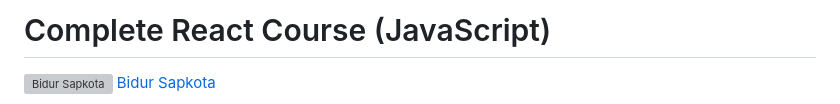
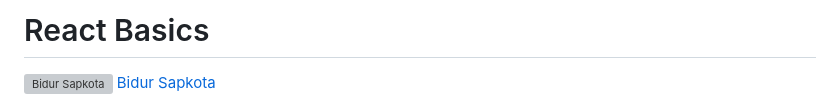
Before and after one commit to bidursapkota00/web-application-programming-bct, a Markdown page: React.md, the part around the change. Rendered like a GitHub page; grey boxes are pictures that could not be loaded.

Commit message:
title changed

```diff
--- a/React.md
+++ b/React.md
@@ -1,4 +1,4 @@
-# Complete React Course (JavaScript)
+# React Basics
 
 ![Bidur Sapkota](https://www.bidursapkota.com.np/_next/image?url=%2Fimages%2Fprofile3.png&w=48&q=75 "Bidur Sapkota - Developer")&nbsp;[Bidur Sapkota](https://www.bidursapkota.com.np/)
 
```
